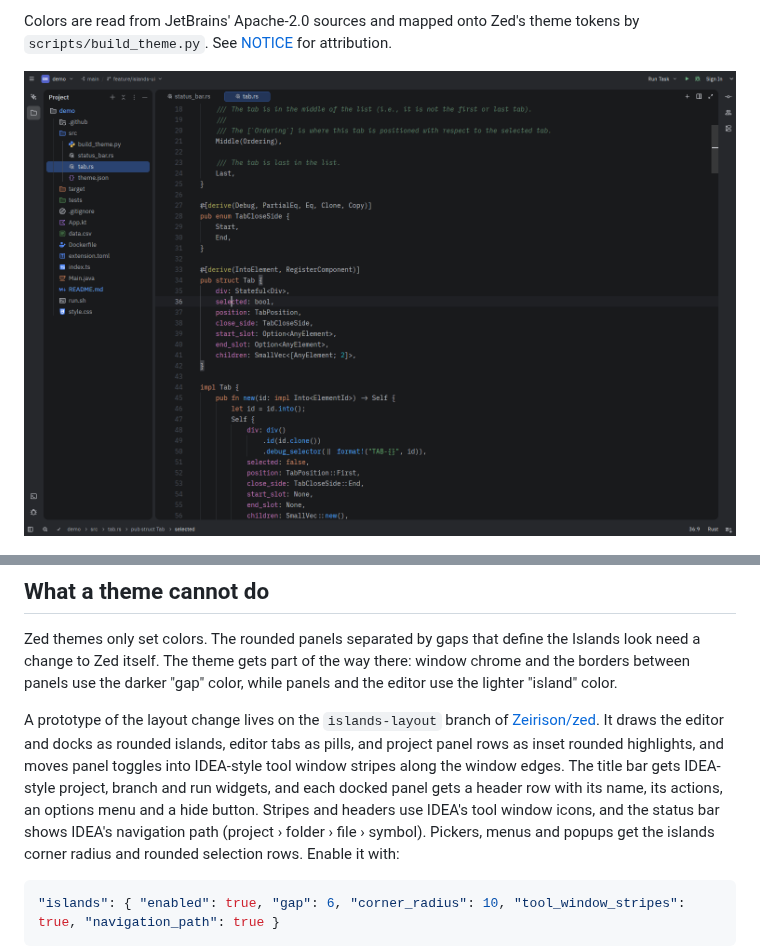
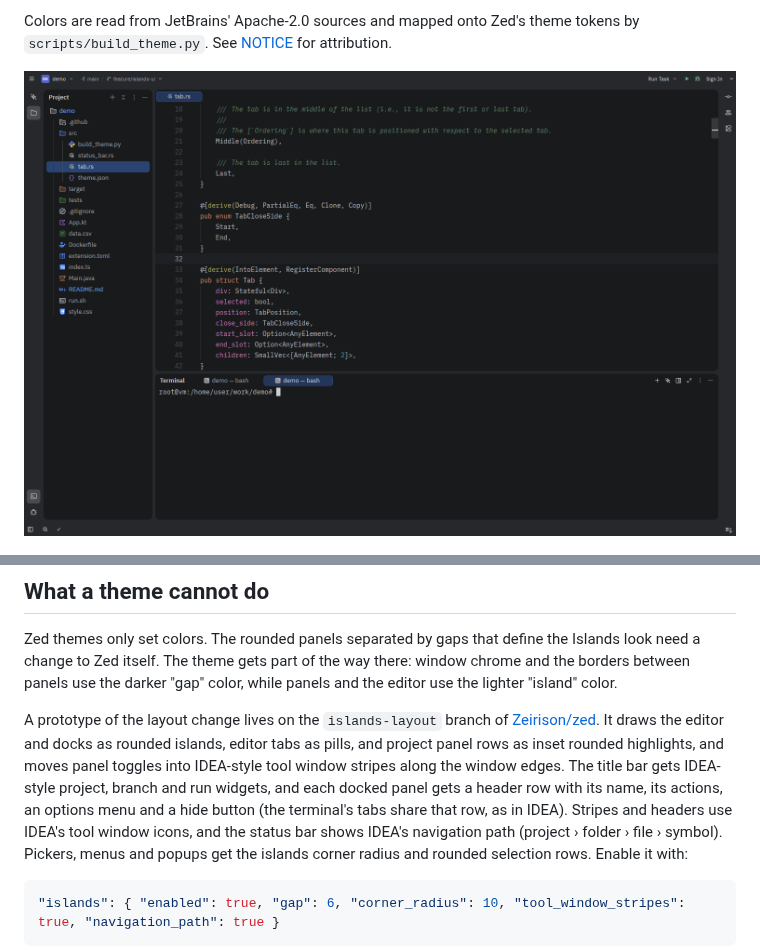
Before and after one commit to Zeirison/zed-islands-ui, a Markdown page: README.md, 2 parts joined by grey strips. Drawn GitHub-style; pictures changed too: screenshots/islands-dark.png.

Commit message:
Mention the terminal header and show it in the screenshot
Co-Authored-By: Claude Opus 5.5 <noreply@anthropic.com>
Claude-Session: https://claude.ai/code/session_01BnQ6HuAUheDSWa9N9Mwti8

```diff
--- a/README.md
+++ b/README.md
@@ -65,7 +65,8 @@ the editor and docks as rounded islands, editor tabs as pills, and project
 panel rows as inset rounded highlights, and moves panel toggles into IDEA-style
 tool window stripes along the window edges. The title bar gets IDEA-style project,
 branch and run widgets, and each docked panel gets a header row with its name,
-its actions, an options menu and a hide button. Stripes and headers use IDEA's
+its actions, an options menu and a hide button (the terminal's tabs share that
+row, as in IDEA). Stripes and headers use IDEA's
 tool window icons, and the status bar shows IDEA's navigation path
 (project › folder › file › symbol). Pickers, menus and popups get the islands
 corner radius and rounded selection rows. Enable it with:
```
